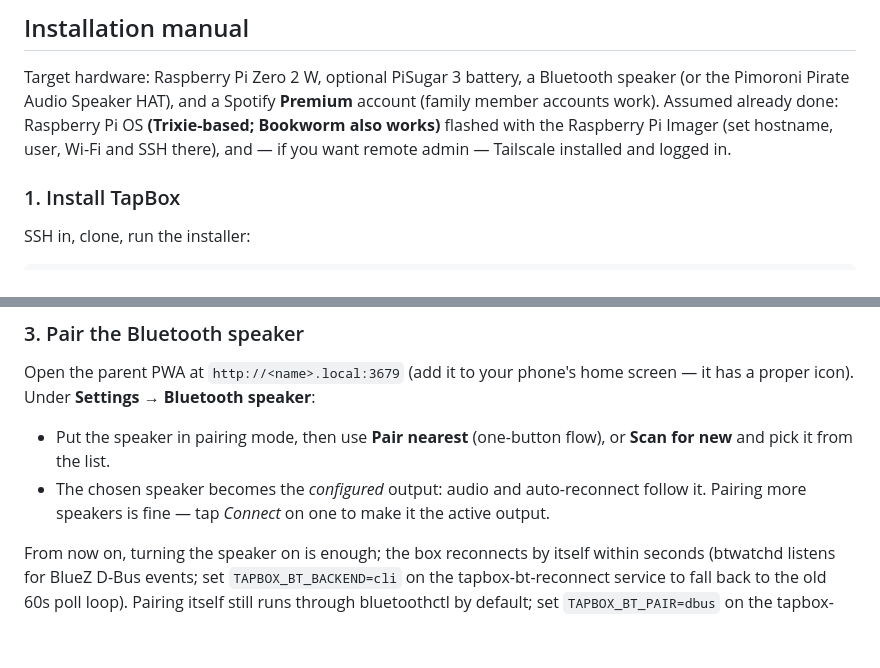
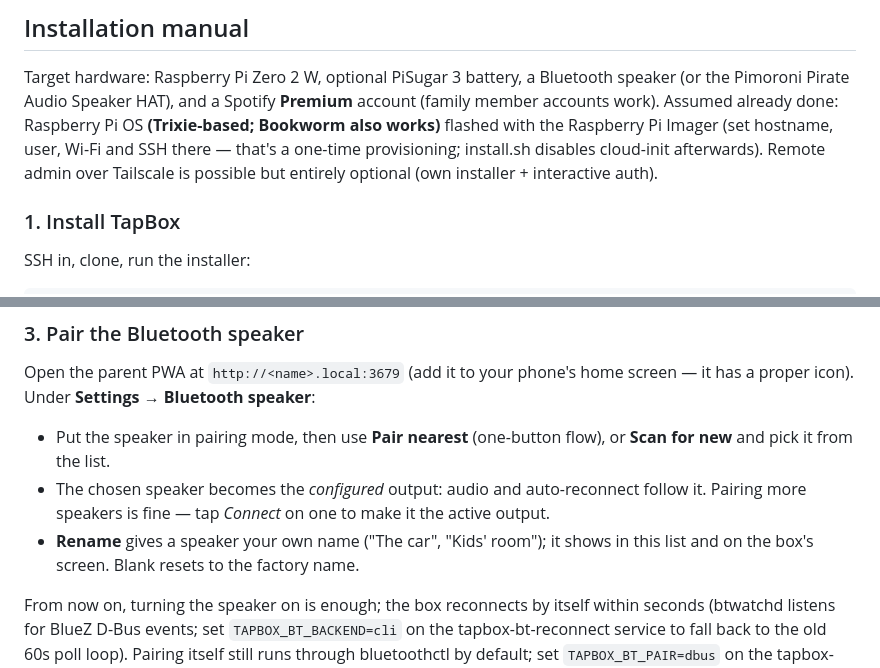
Before and after one commit to palchrb/tapbox, a Markdown page: README.md, 2 parts joined by grey strips. Rendered like a GitHub page; blank space fills up the shorter version.

Commit message:
README: freshen the install manual (cloud-init note, Tailscale optional, Rename)
- Intro: Imager provisioning is one-time (install.sh disables cloud-init
  after first boot); Tailscale demoted to an explicitly optional aside.
- Section 3: document the new per-speaker Rename button (custom names
  show in the PWA and on the screen; blank resets).

Co-Authored-By: Claude Fable 5 <noreply@anthropic.com>
Claude-Session: https://claude.ai/code/session_01XFnCDqBycs4b6JS4AhR8mk

```diff
--- a/README.md
+++ b/README.md
@@ -24,9 +24,11 @@ order; card slot flow implemented behind it.
 Target hardware: Raspberry Pi Zero 2 W, optional PiSugar 3 battery,
 a Bluetooth speaker (or the Pimoroni Pirate Audio Speaker HAT), and a
 Spotify **Premium** account (family member accounts work). Assumed
-already done: Raspberry Pi OS **(Trixie-based; Bookworm also works)** flashed with the Raspberry
-Pi Imager (set hostname, user, Wi-Fi and SSH there), and — if you want
-remote admin — Tailscale installed and logged in.
+already done: Raspberry Pi OS **(Trixie-based; Bookworm also works)**
+flashed with the Raspberry Pi Imager (set hostname, user, Wi-Fi and
+SSH there — that's a one-time provisioning; install.sh disables
+cloud-init afterwards). Remote admin over Tailscale is possible but
+entirely optional (own installer + interactive auth).
 
 ### 1. Install TapBox
 
@@ -76,6 +78,9 @@ Bluetooth speaker**:
 - The chosen speaker becomes the *configured* output: audio and
   auto-reconnect follow it. Pairing more speakers is fine — tap
   *Connect* on one to make it the active output.
+- **Rename** gives a speaker your own name ("The car", "Kids' room");
+  it shows in this list and on the box's screen. Blank resets to the
+  factory name.
 
 From now on, turning the speaker on is enough; the box reconnects by
 itself within seconds (btwatchd listens for BlueZ D-Bus events; set
```
